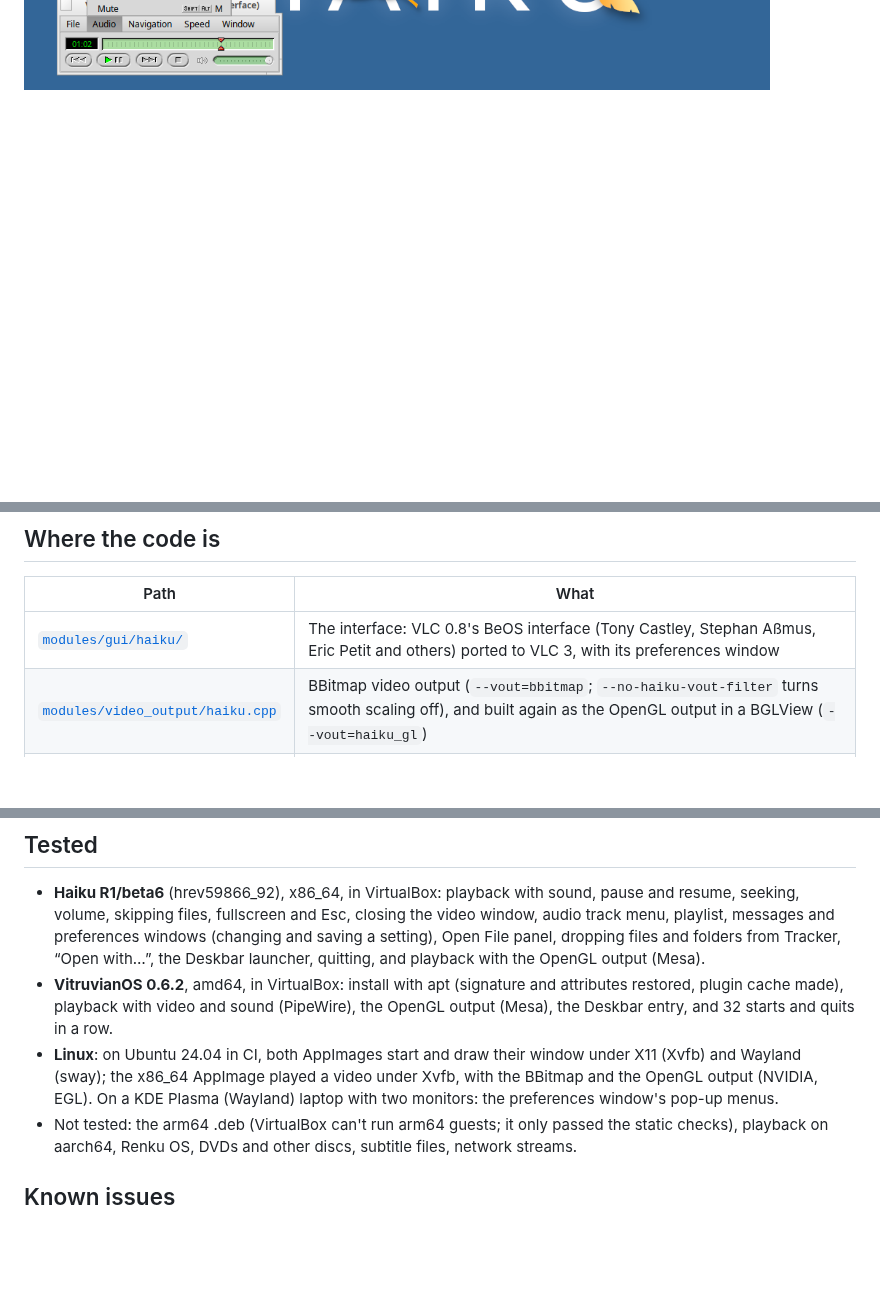
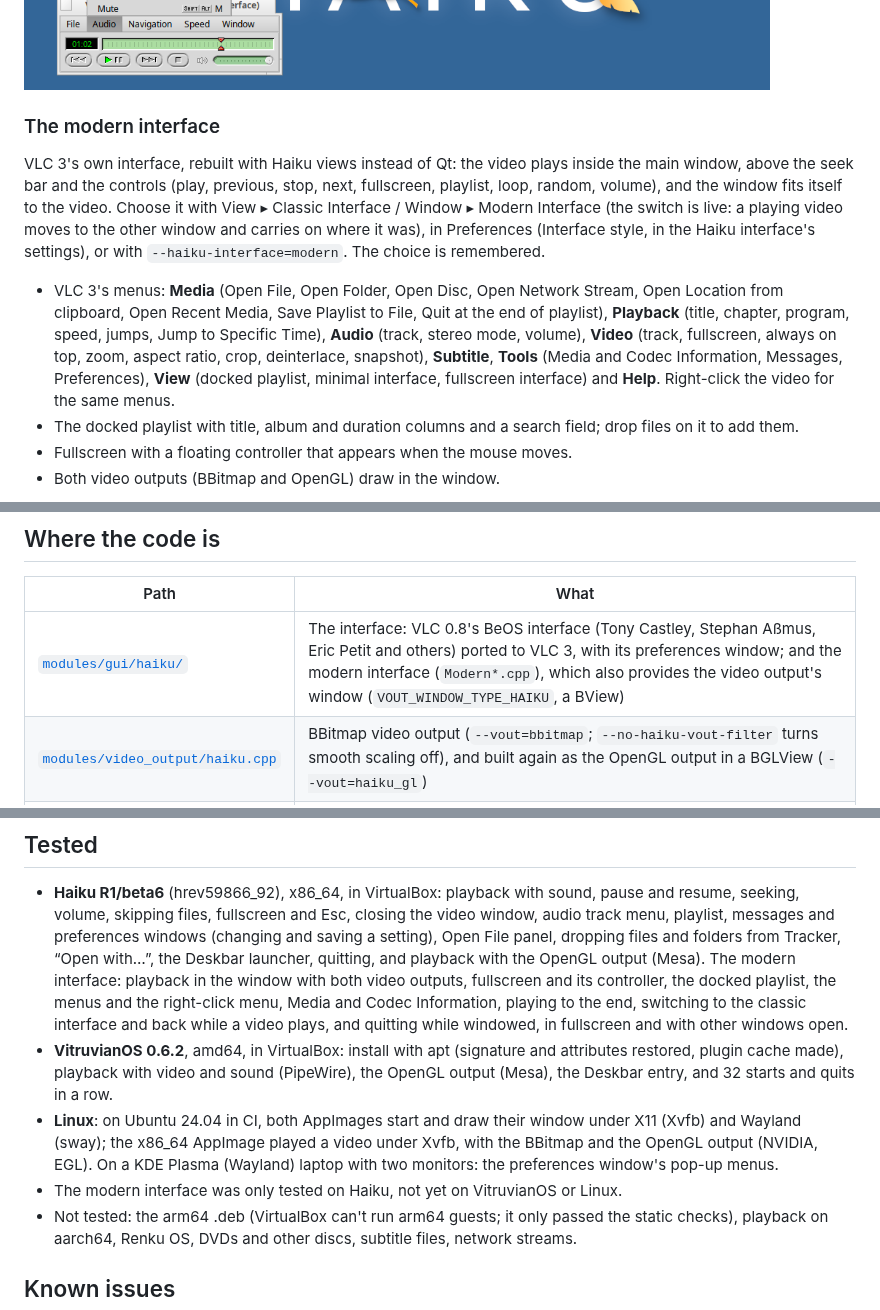
Before and after one commit to idumych/vlc-reborn, a Markdown page: README.md, 3 parts joined by grey strips. Drawn GitHub-style; blank space fills up the shorter version.

```diff
--- a/README.md
+++ b/README.md
@@ -52,3 +52,29 @@ to VLC 3.0.23, with no Qt, on three platforms:
 ![Playlist window](docs/screenshots/playlist.png)
 
 ![Menus](docs/screenshots/menus.png)
+
+### The modern interface
+
+VLC 3's own interface, rebuilt with Haiku views instead of Qt: the video
+plays inside the main window, above the seek bar and the controls (play,
+previous, stop, next, fullscreen, playlist, loop, random, volume), and the
+window fits itself to the video. Choose it with View ▸ Classic Interface /
+Window ▸ Modern Interface (the switch is live: a playing video moves to the
+other window and carries on where it was), in Preferences (Interface
+style, in the Haiku interface's settings), or with
+`--haiku-interface=modern`. The choice is remembered.
+
+- VLC 3's menus: **Media** (Open File, Open Folder, Open Disc, Open Network
+  Stream, Open Location from clipboard, Open Recent Media, Save Playlist to
+  File, Quit at the end of playlist), **Playback** (title, chapter,
+  program, speed, jumps, Jump to Specific Time), **Audio** (track, stereo
+  mode, volume), **Video** (track, fullscreen, always on top, zoom, aspect
+  ratio, crop, deinterlace, snapshot), **Subtitle**, **Tools** (Media and
+  Codec Information, Messages, Preferences), **View** (docked playlist,
+  minimal interface, fullscreen interface) and **Help**. Right-click the
+  video for the same menus.
+- The docked playlist with title, album and duration columns and a search
+  field; drop files on it to add them.
+- Fullscreen with a floating controller that appears when the mouse moves.
+- Both video outputs (BBitmap and OpenGL) draw in the window.
+
@@ -131,7 +162,7 @@ out the packaging files).
 
 | Path | What |
 |---|---|
-| [`modules/gui/haiku/`](modules/gui/haiku) | The interface: VLC 0.8's BeOS interface (Tony Castley, Stephan Aßmus, Eric Petit and others) ported to VLC 3, with its preferences window |
+| [`modules/gui/haiku/`](modules/gui/haiku) | The interface: VLC 0.8's BeOS interface (Tony Castley, Stephan Aßmus, Eric Petit and others) ported to VLC 3, with its preferences window; and the modern interface (`Modern*.cpp`), which also provides the video output's window (`VOUT_WINDOW_TYPE_HAIKU`, a BView) |
 | [`modules/video_output/haiku.cpp`](modules/video_output/haiku.cpp) | BBitmap video output (`--vout=bbitmap`; `--no-haiku-vout-filter` turns smooth scaling off), and built again as the OpenGL output in a BGLView (`--vout=haiku_gl`) |
 | [`modules/audio_output/haiku.cpp`](modules/audio_output/haiku.cpp) | Media Kit audio output, Haiku only (HaikuPorts) |
 | [`src/haiku/application.cpp`](src/haiku/application.cpp) | The `BApplication` the plugins share; when LibVLC runs inside another Haiku app, that app's `be_app` is used |
@@ -144,6 +175,11 @@ out the packaging files).
   preferences windows (changing and saving a setting), Open File panel,
   dropping files and folders from Tracker, “Open with…”, the Deskbar
   launcher, quitting, and playback with the OpenGL output (Mesa).
+  The modern interface: playback in the window with both video outputs,
+  fullscreen and its controller, the docked playlist, the menus and the
+  right-click menu, Media and Codec Information, playing to the end,
+  switching to the classic interface and back while a video plays, and
+  quitting while windowed, in fullscreen and with other windows open.
 - **VitruvianOS 0.6.2**, amd64, in VirtualBox: install with apt (signature
   and attributes restored, plugin cache made), playback with video and
   sound (PipeWire), the OpenGL output (Mesa), the Deskbar entry, and 32
@@ -153,6 +189,8 @@ out the packaging files).
   a video under Xvfb, with the BBitmap and the OpenGL output (NVIDIA, EGL).
   On a KDE Plasma (Wayland) laptop with two monitors: the preferences
   window's pop-up menus.
+- The modern interface was only tested on Haiku, not yet on VitruvianOS
+  or Linux.
 - Not tested: the arm64 .deb (VirtualBox can't run arm64 guests; it only
   passed the static checks), playback on aarch64, Renku OS, DVDs and other
   discs, subtitle files, network streams.
```
Also changed, not shown: other parts of README.md (+5 -0 lines), docs/screenshots/modern-fullscreen.png (added), docs/screenshots/modern-playlist.png (added), docs/screenshots/modern.png (added), 16 other files.
